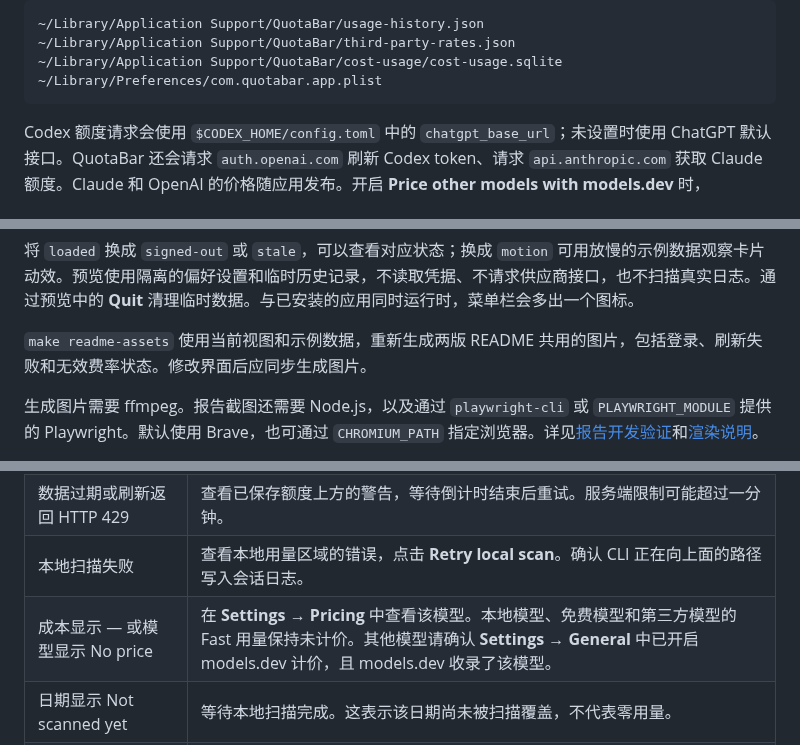
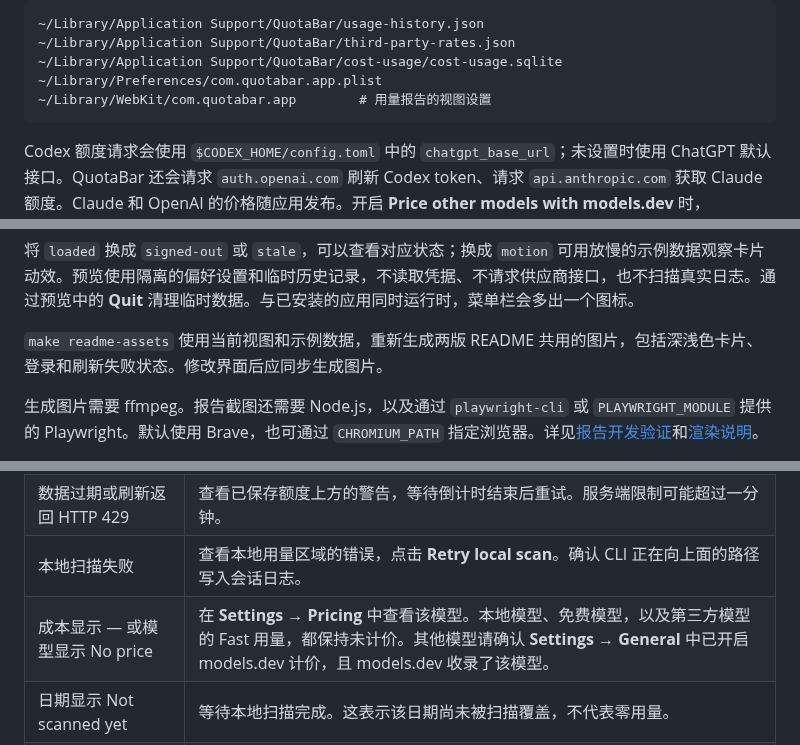
Before and after one commit to softmaxe/quota-bar, a Markdown page: README.zh-CN.md, 3 parts joined by grey strips. GitHub-like rendering; folded sections open.

````diff
--- a/README.zh-CN.md
+++ b/README.zh-CN.md
@@ -241,6 +241,7 @@ QuotaBar 会读取 CLI 凭据和本地会话记录，不会写入 CLI 的凭据
 ~/Library/Application Support/QuotaBar/third-party-rates.json
 ~/Library/Application Support/QuotaBar/cost-usage/cost-usage.sqlite
 ~/Library/Preferences/com.quotabar.app.plist
+~/Library/WebKit/com.quotabar.app        # 用量报告的视图设置
 ```
 
 </details>
@@ -300,7 +301,7 @@ make build
 
 将 `loaded` 换成 `signed-out` 或 `stale`，可以查看对应状态；换成 `motion` 可用放慢的示例数据观察卡片动效。预览使用隔离的偏好设置和临时历史记录，不读取凭据、不请求供应商接口，也不扫描真实日志。通过预览中的 **Quit** 清理临时数据。与已安装的应用同时运行时，菜单栏会多出一个图标。
 
-`make readme-assets` 使用当前视图和示例数据，重新生成两版 README 共用的图片，包括登录、刷新失败和无效费率状态。修改界面后应同步生成图片。
+`make readme-assets` 使用当前视图和示例数据，重新生成两版 README 共用的图片，包括深浅色卡片、登录和刷新失败状态。修改界面后应同步生成图片。
 
 生成图片需要 ffmpeg。报告截图还需要 Node.js，以及通过 `playwright-cli` 或 `PLAYWRIGHT_MODULE` 提供的 Playwright。默认使用 Brave，也可通过 `CHROMIUM_PATH` 指定浏览器。详见[报告开发验证](docs/usage-report.md#verification)和[渲染说明](docs/design-implementation.md)。
 
@@ -324,7 +325,7 @@ make build
 | 供应商显示未登录 | 复制卡片中的命令，完成 CLI 登录后点击 **Check sign-in**。使用 `make probe` 查看原始错误。 |
 | 数据过期或刷新返回 HTTP 429 | 查看已保存额度上方的警告，等待倒计时结束后重试。服务端限制可能超过一分钟。 |
 | 本地扫描失败 | 查看本地用量区域的错误，点击 **Retry local scan**。确认 CLI 正在向上面的路径写入会话日志。 |
-| 成本显示 — 或模型显示 No price | 在 **Settings → Pricing** 中查看该模型。本地模型、免费模型和第三方模型的 Fast 用量保持未计价。其他模型请确认 **Settings → General** 中已开启 models.dev 计价，且 models.dev 收录了该模型。 |
+| 成本显示 — 或模型显示 No price | 在 **Settings → Pricing** 中查看该模型。本地模型、免费模型，以及第三方模型的 Fast 用量，都保持未计价。其他模型请确认 **Settings → General** 中已开启 models.dev 计价，且 models.dev 收录了该模型。 |
 | 日期显示 Not scanned yet | 等待本地扫描完成。这表示该日期尚未被扫描覆盖，不代表零用量。 |
 | 缺少 OpenCode 用量 | 确认 OpenCode 使用 `openai` OAuth，且账号与 Codex 相同。在 **Settings → Pricing** 查看数据库或认证错误。 |
 | 缺少 Pi Agent 用量 | 确认 Pi Agent 通过 `/login openai-codex` 登录了与 Codex 相同的账号。在 **Settings → Pricing** 查看会话或认证错误。 |
````
Also changed, not shown: other parts of README.zh-CN.md (+1 -1 lines), README.md (+3 -2 lines), docs/images/hero.png, docs/images/interactions/main-dark.png, docs/images/interactions/main-light.png, docs/images/interactions/refresh-failed.png, docs/images/interactions/sign-in.png.
